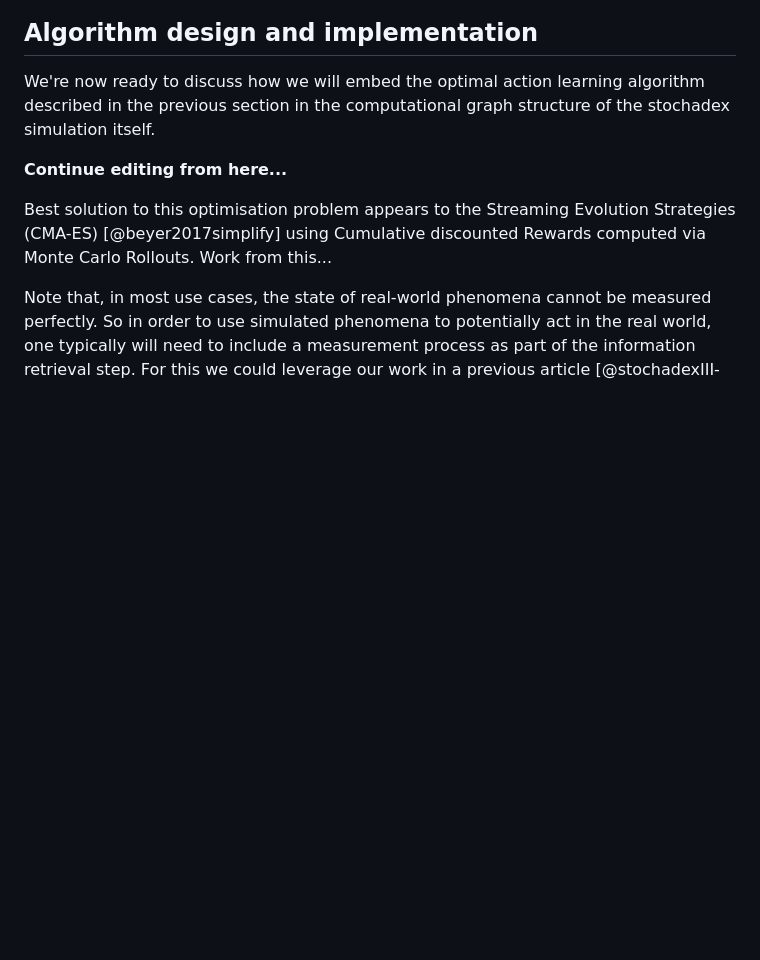
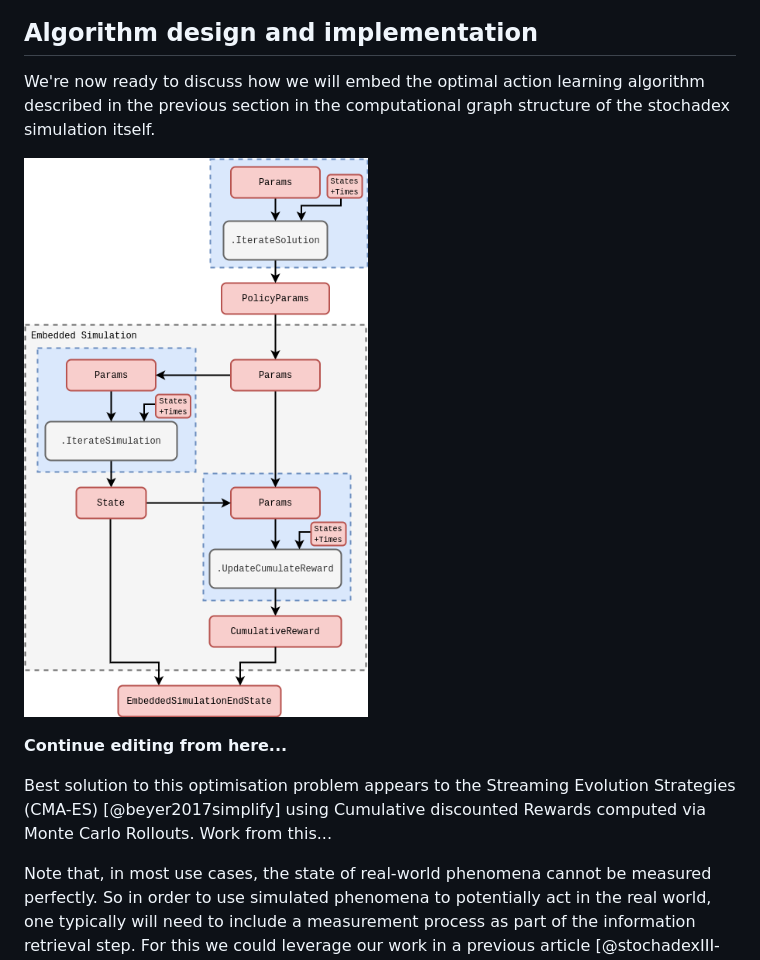
Before and after one commit to umbralcalc/umbralcalc.github.io, a Markdown page: _posts/stochadexIV.md, the part around the change. Drawn GitHub-style; pictures changed too: assets/stochadexIV/stochadexIV-action-optimisation-code.drawio.png (added); blank space fills up the shorter version.

```diff
--- a/_posts/stochadexIV.md
+++ b/_posts/stochadexIV.md
@@ -123,6 +123,8 @@ would be used to evaluate the optimal policy instead of the state value function
 
 We're now ready to discuss how we will embed the optimal action learning algorithm described in the previous section in the computational graph structure of the stochadex simulation itself.
 
+![](../assets/stochadexIV/stochadexIV-action-optimisation-code.drawio.png)
+
 **Continue editing from here...**
 
 Best solution to this optimisation problem appears to the Streaming Evolution Strategies (CMA-ES) [@beyer2017simplify] using Cumulative discounted Rewards computed via Monte Carlo Rollouts. Work from this...
```
Also changed, not shown: 1 other file.
